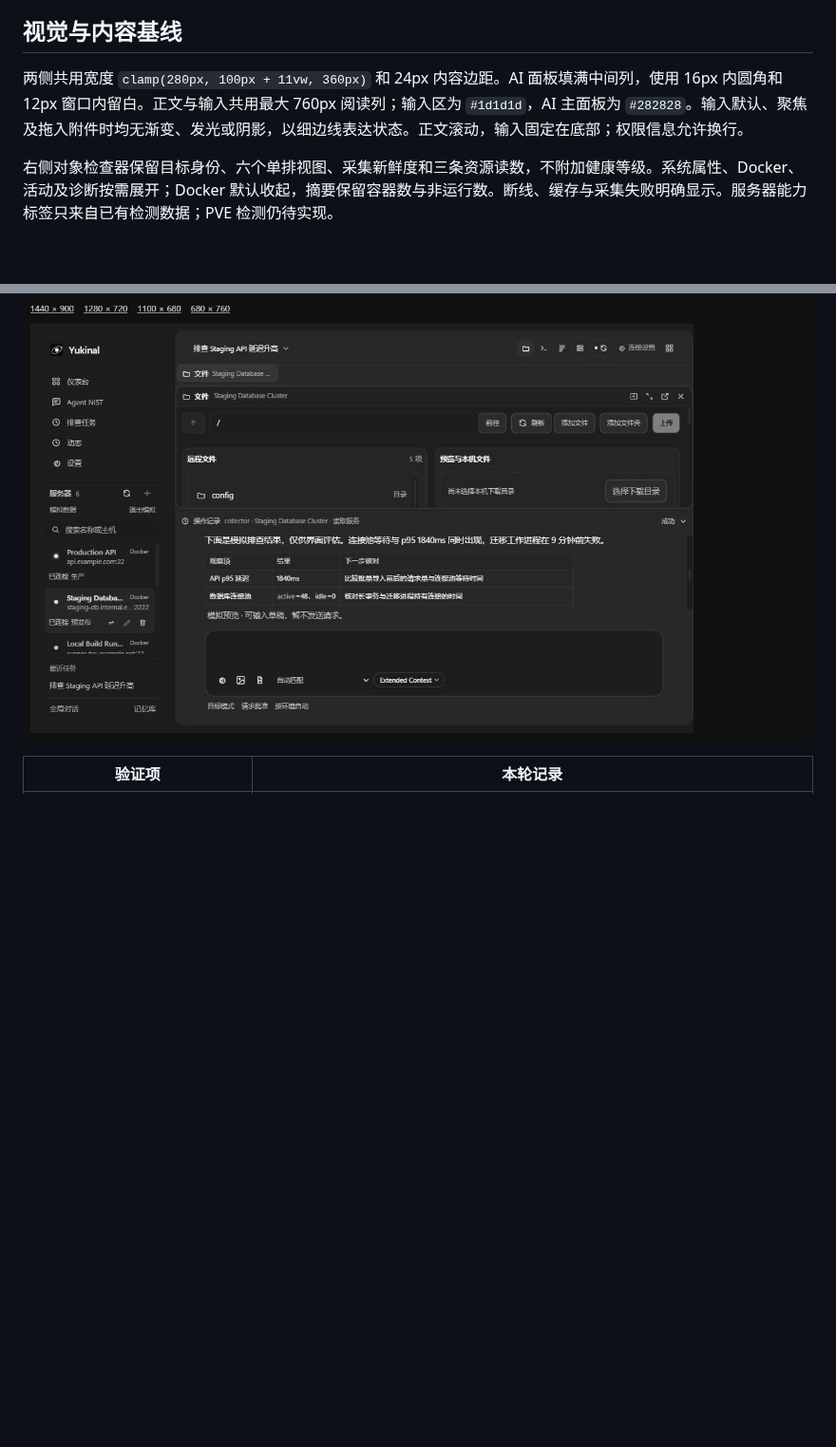
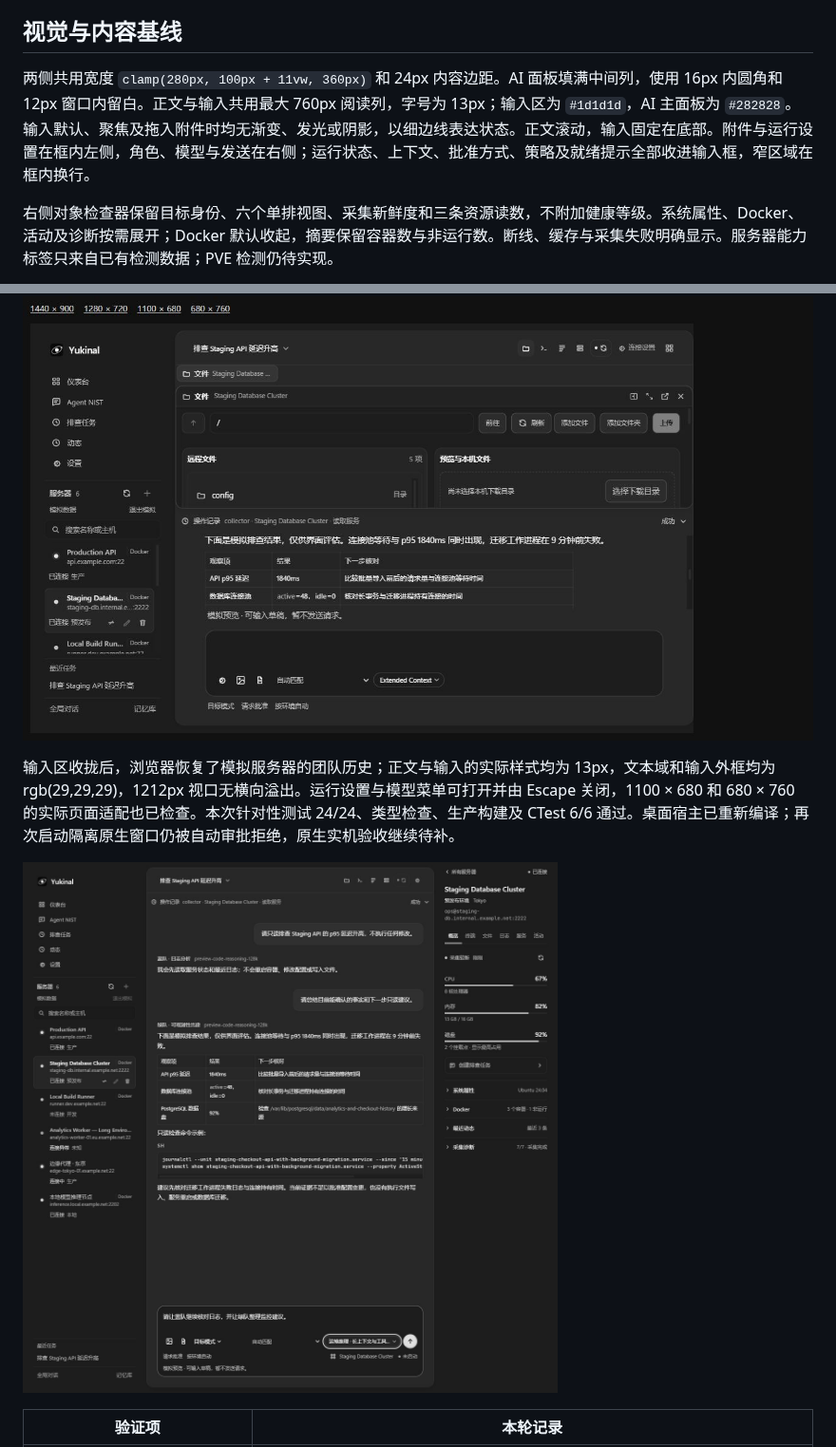
Before and after one commit to Bad0RANG3/Yukinal, a Markdown page: docs/desktop-window-direction.md, 2 parts joined by grey strips. Shown at 95% size. GitHub-like rendering; pictures changed too: docs/images/ui-compact-composer-20261017.png (added); blank space fills up the shorter version.

Commit message:
fix(ui): compact chat text and consolidate composer controls

```diff
--- a/docs/desktop-window-direction.md
+++ b/docs/desktop-window-direction.md
@@ -42,7 +42,7 @@ Agent NIST 按蓝、红、紫、白、黄、橙、绿七队组织十四个本机
 
 ## 视觉与内容基线
 
-两侧共用宽度 `clamp(280px, 100px + 11vw, 360px)` 和 24px 内容边距。AI 面板填满中间列，使用 16px 内圆角和 12px 窗口内留白。正文与输入共用最大 760px 阅读列；输入区为 `#1d1d1d`，AI 主面板为 `#282828`。输入默认、聚焦及拖入附件时均无渐变、发光或阴影，以细边线表达状态。正文滚动，输入固定在底部；权限信息允许换行。
+两侧共用宽度 `clamp(280px, 100px + 11vw, 360px)` 和 24px 内容边距。AI 面板填满中间列，使用 16px 内圆角和 12px 窗口内留白。正文与输入共用最大 760px 阅读列，字号为 13px；输入区为 `#1d1d1d`，AI 主面板为 `#282828`。输入默认、聚焦及拖入附件时均无渐变、发光或阴影，以细边线表达状态。正文滚动，输入固定在底部。附件与运行设置在框内左侧，角色、模型与发送在右侧；运行状态、上下文、批准方式、策略及就绪提示全部收进输入框，窄区域在框内换行。
 
 右侧对象检查器保留目标身份、六个单排视图、采集新鲜度和三条资源读数，不附加健康等级。系统属性、Docker、活动及诊断按需展开；Docker 默认收起，摘要保留容器数与非运行数。断线、缓存与采集失败明确显示。服务器能力标签只来自已有检测数据；PVE 检测仍待实现。
 
@@ -60,6 +60,10 @@ Agent NIST 按蓝、红、紫、白、黄、橙、绿七队组织十四个本机
 
 ![紧凑窗口的文件工作页与团队对话](./images/ui-team-workpages-1100-20261017.png)
 
+输入区收拢后，浏览器恢复了模拟服务器的团队历史；正文与输入的实际样式均为 13px，文本域和输入外框均为 rgb(29,29,29)，1212px 视口无横向溢出。运行设置与模型菜单可打开并由 Escape 关闭，1100 × 680 和 680 × 760 的实际页面适配也已检查。本次针对性测试 24/24、类型检查、生产构建及 CTest 6/6 通过。桌面宿主已重新编译；再次启动隔离原生窗口仍被自动审批拒绝，原生实机验收继续待补。
+
+![13px 对话正文与框内运行信息](./images/ui-compact-composer-20261017.png)
+
 | 验证项 | 本轮记录 |
 | --- | --- |
 | 类型检查、自动测试、生产构建与原生检查 | `pnpm check` 通过：桌面 307、共享契约 133、两个 SDK 共 9、命令运行器 7 项；CTest 6/6；生产构建及源码侧车 smoke 通过。另行 Python 全量 99/99 |
```
Also changed, not shown: docs/native-desktop-host.md (+4 -1 lines), docs/ui-design-system.md (+1 -1 lines), 7 other files.
